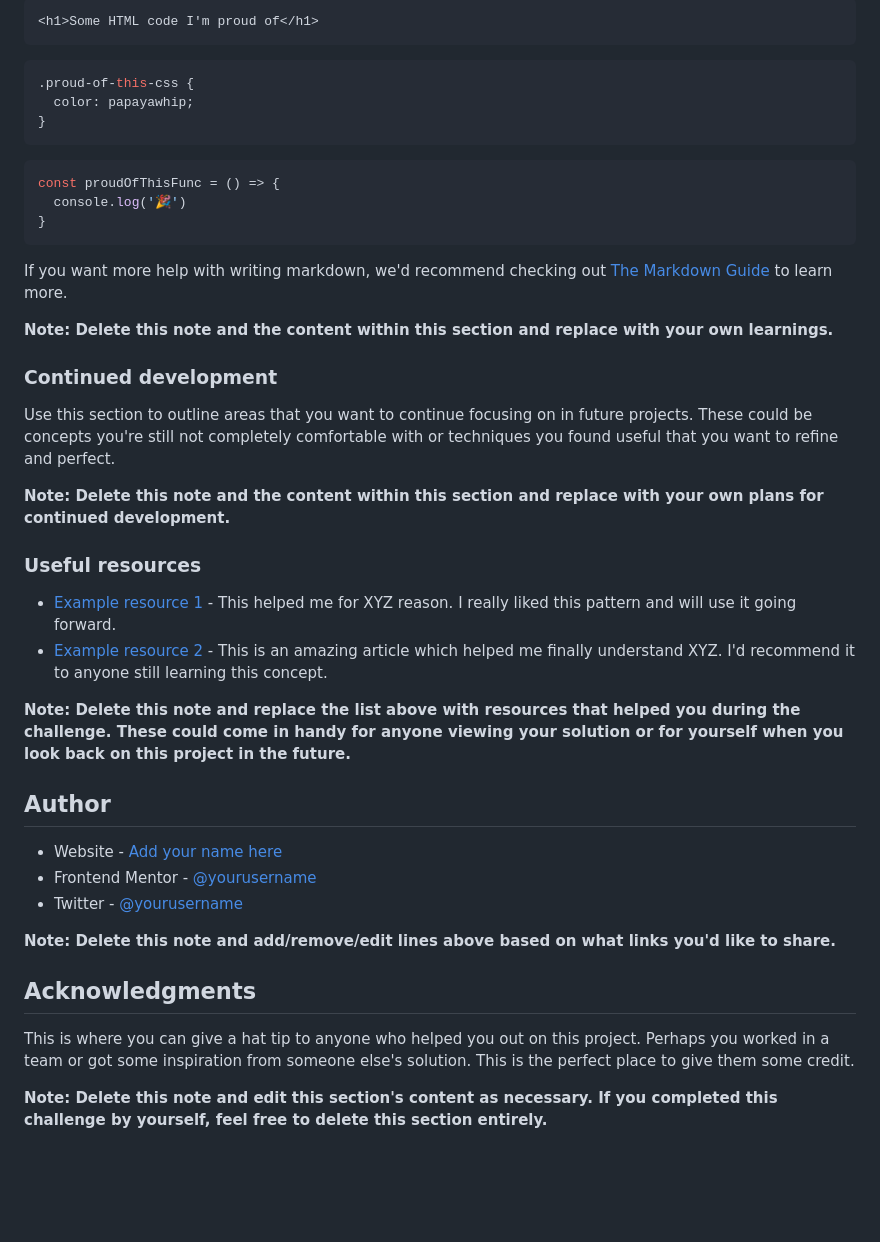
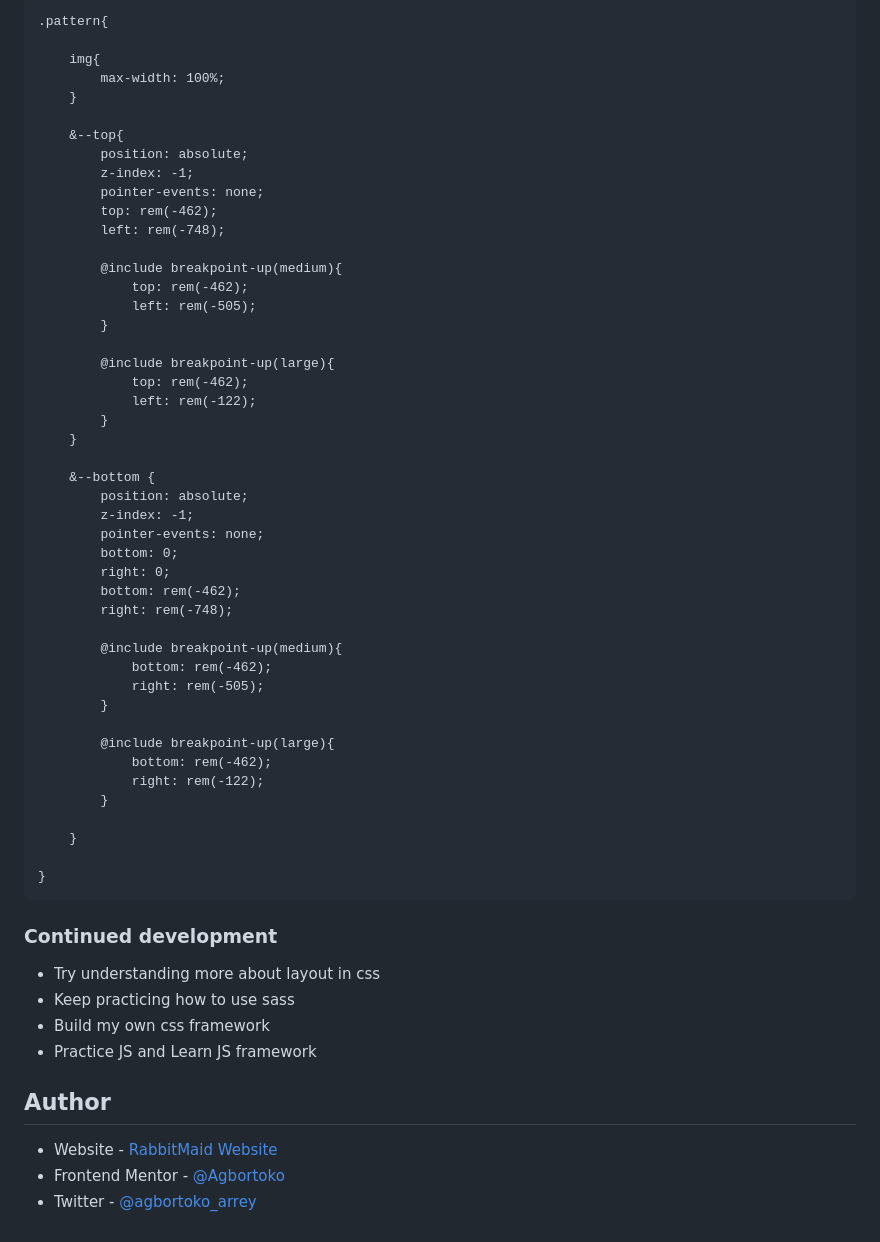
Before and after one commit to Agbortoko/fem-profile-card-component, a Markdown page: README.md, the part around the change printed below. Drawn GitHub-style; blank space fills up the shorter version.

````diff
--- a/README.md
+++ b/README.md
@@ -64,45 +52,66 @@ To see how you can add code snippets, see below:
 
-```html
-<h1>Some HTML code I'm proud of</h1>
-```
-```css
-.proud-of-this-css {
-  color: papayawhip;
-}
-```
-```js
-const proudOfThisFunc = () => {
-  console.log('🎉')
+``` sass
+.pattern{
+
+    img{
+        max-width: 100%;
+    }
+
+    &--top{
+        position: absolute;
+        z-index: -1;
+        pointer-events: none;
+        top: rem(-462);
+        left: rem(-748);
+
+        @include breakpoint-up(medium){
+            top: rem(-462);
+            left: rem(-505);
+        }
+
+        @include breakpoint-up(large){
+            top: rem(-462);
+            left: rem(-122);
+        }
+    }
+
+    &--bottom {
+        position: absolute;
+        z-index: -1;
+        pointer-events: none;
+        bottom: 0;
+        right: 0;
+        bottom: rem(-462);
+        right: rem(-748);
+
+        @include breakpoint-up(medium){
+            bottom: rem(-462);
+            right: rem(-505);
+        }
+
+        @include breakpoint-up(large){
+            bottom: rem(-462);
+            right: rem(-122);
+        }
+
+    }
+
 }
 ```
 
-If you want more help with writing markdown, we'd recommend checking out [The Markdown Guide](https://www.markdownguide.org/) to learn more.
 
-**Note: Delete this note and the content within this section and replace with your own learnings.**
 
 ### Continued development
 
-Use this section to outline areas that you want to continue focusing on in future projects. These could be concepts you're still not completely comfortable with or techniques you found useful that you want to refine and perfect.
+- Try understanding more about layout in css
+- Keep practicing how to use sass
+- Build my own css framework
+- Practice JS and Learn JS framework
 
-**Note: Delete this note and the content within this section and replace with your own plans for continued development.**
 
-### Useful resources
-
-- [Example resource 1](https://www.example.com) - This helped me for XYZ reason. I really liked this pattern and will use it going forward.
-- [Example resource 2](https://www.example.com) - This is an amazing article which helped me finally understand XYZ. I'd recommend it to anyone still learning this concept.
-
-**Note: Delete this note and replace the list above with resources that helped you during the challenge. These could come in handy for anyone viewing your solution or for yourself when you look back on this project in the future.**
 
 ## Author
 
-- Website - [Add your name here](https://www.your-site.com)
-- Frontend Mentor - [@yourusername](https://www.frontendmentor.io/profile/yourusername)
-- Twitter - [@yourusername](https://www.twitter.com/yourusername)
-
-**Note: Delete this note and add/remove/edit lines above based on what links you'd like to share.**
-
-## Acknowledgments
-
-This is where you can give a hat tip to anyone who helped you out on this project. Perhaps you worked in a team or got some inspiration from someone else's solution. This is the perfect place to give them some credit.
-
-**Note: Delete this note and edit this section's content as necessary. If you completed this challenge by yourself, feel free to delete this section entirely.**
+- Website - [RabbitMaid Website](https://www.rabbitmaid.com)
+- Frontend Mentor - [@Agbortoko](https://www.frontendmentor.io/profile/Agbortoko)
+- Twitter - [@agbortoko_arrey](https://www.twitter.com/agbortoko_arre=y)
````
Also changed, not shown: other parts of README.md (+16 -28 lines), screenshot.png (added).
